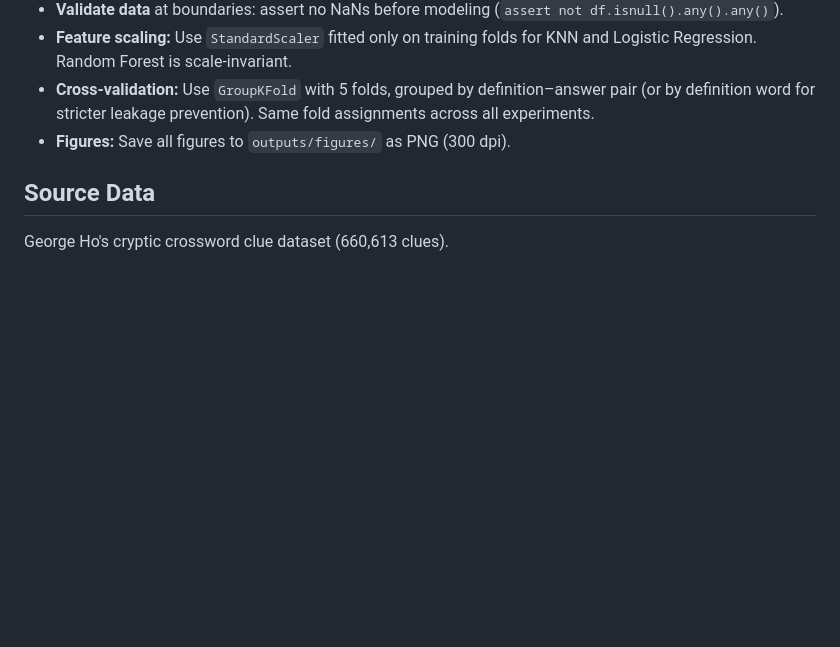
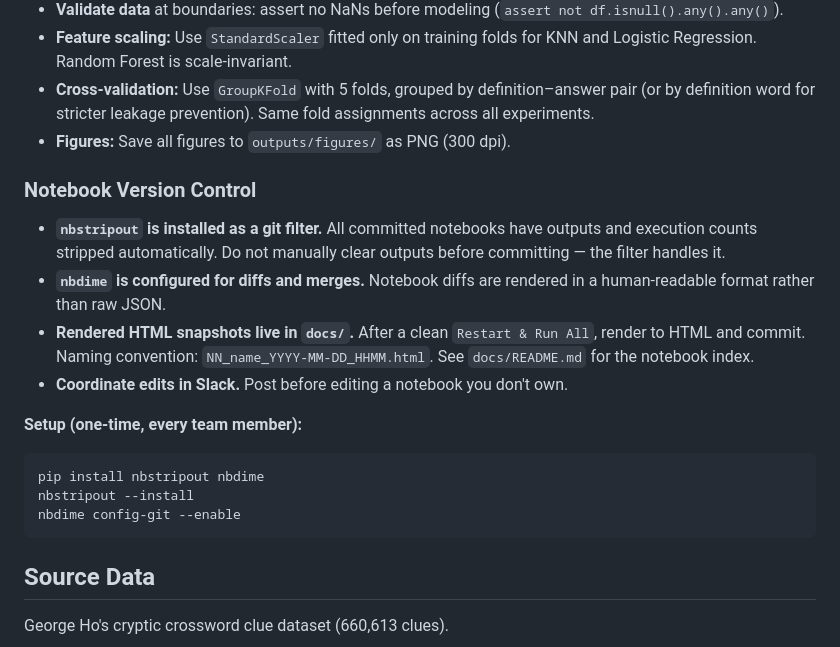
Before and after one commit to vwintumich/ccc-project, a Markdown page: clue_misdirection/CLAUDE.md, the part around the change. Rendered like a GitHub page; blank space fills up the shorter version.

Commit message:
Add notebook version control workflow to clue_misdirection

````diff
--- a/clue_misdirection/CLAUDE.md
+++ b/clue_misdirection/CLAUDE.md
@@ -140,6 +140,26 @@ new to NLP and may not know why a particular step matters. For example:
   Same fold assignments across all experiments.
 - **Figures:** Save all figures to `outputs/figures/` as PNG (300 dpi).
 
+### Notebook Version Control
+
+- **`nbstripout` is installed as a git filter.** All committed notebooks have outputs
+  and execution counts stripped automatically. Do not manually clear outputs before
+  committing — the filter handles it.
+- **`nbdime` is configured for diffs and merges.** Notebook diffs are rendered in a
+  human-readable format rather than raw JSON.
+- **Rendered HTML snapshots live in `docs/`.** After a clean `Restart & Run All`,
+  render to HTML and commit. Naming convention: `NN_name_YYYY-MM-DD_HHMM.html`.
+  See `docs/README.md` for the notebook index.
+- **Coordinate edits in Slack.** Post before editing a notebook you don't own.
+
+**Setup (one-time, every team member):**
+```bash
+pip install nbstripout nbdime
+nbstripout --install
+nbdime config-git --enable
+```
+
+
 ## Source Data
 
 George Ho's cryptic crossword clue dataset (660,613 clues).
````
Also changed, not shown: clue_misdirection/docs/README.md (added, +14 -0 lines).
